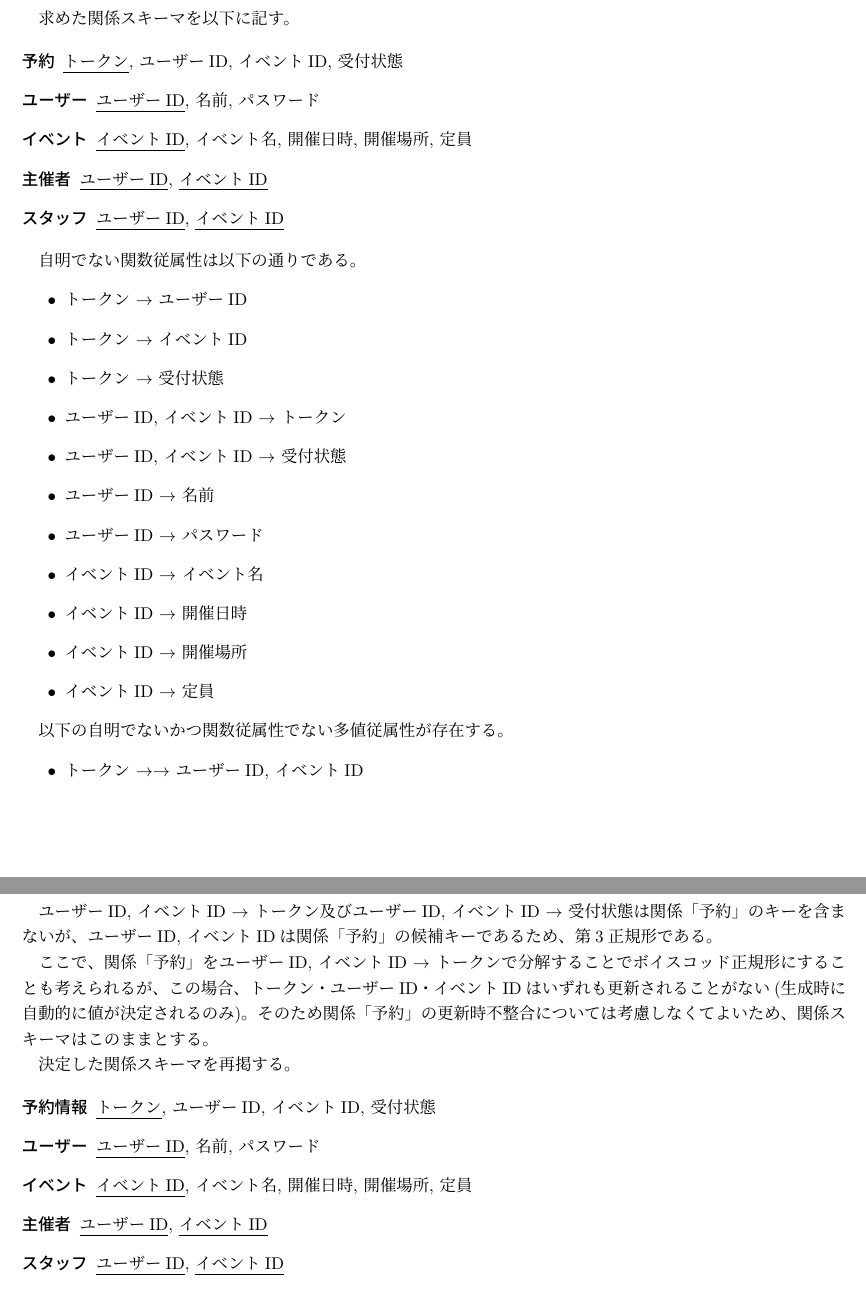
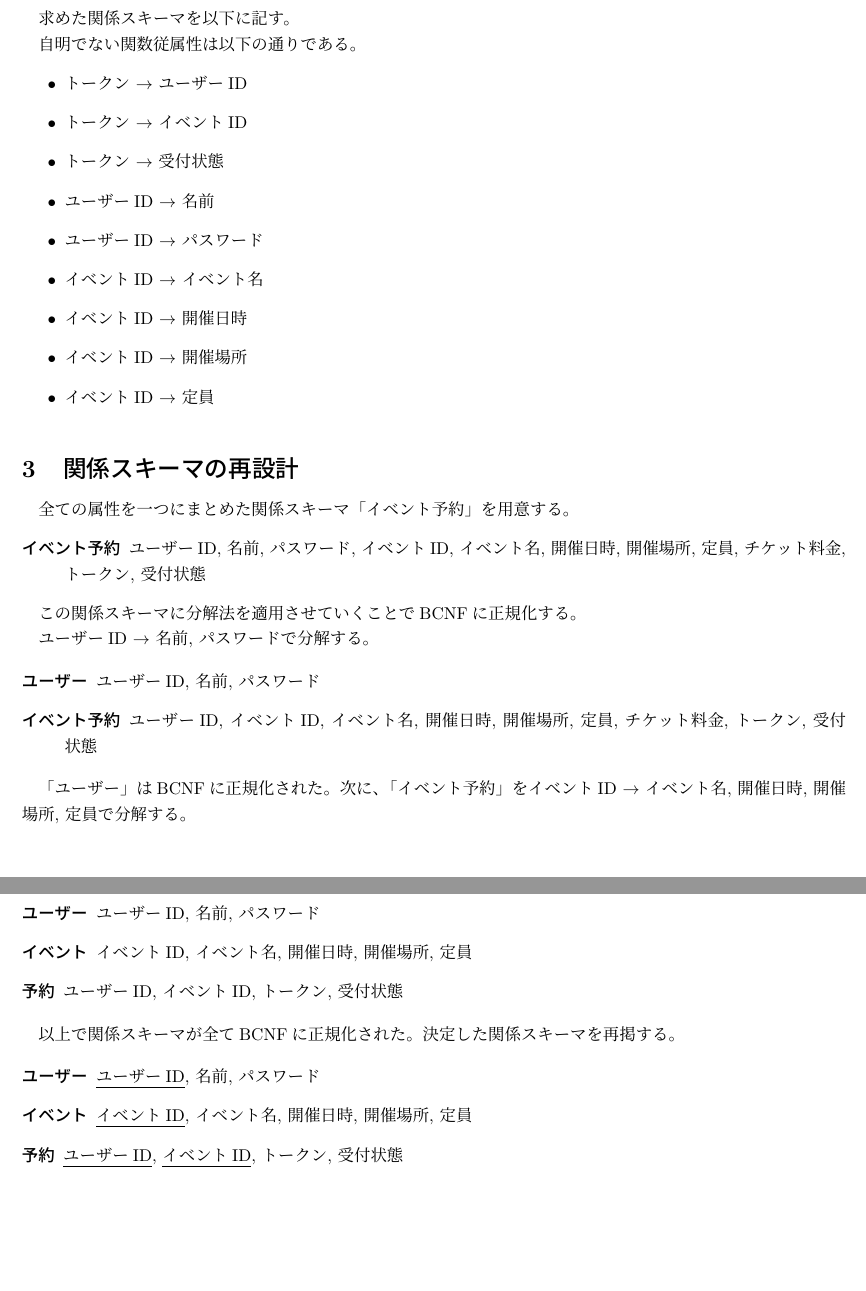
Before and after one commit to yugure-y/le4db, a LaTeX document (report3/report3.tex): two parts of pages 1 and 2 of 2, joined at a grey line, cut so that both start at the same text, the shorter picture padded with empty space. Compiled offline with pLaTeX and dvipdfmx.

Commit message:
fixed report1-3

```diff
--- a/report3/report3.tex
+++ b/report3/report3.tex
@@ -37,21 +37,11 @@
 \section{課題2での導出事項}
 求めた関係スキーマを以下に記す。
 
-\begin{description}
-  \item[予約] \underline{トークン}, ユーザーID, イベントID, 受付状態
-  \item[ユーザー] \underline{ユーザーID}, 名前, パスワード
-  \item[イベント] \underline{イベントID}, イベント名, 開催日時, 開催場所, 定員
-  \item[主催者] \underline{ユーザーID}, \underline{イベントID}
-  \item[スタッフ] \underline{ユーザーID}, \underline{イベントID}
-\end{description}
-
 自明でない関数従属性は以下の通りである。
 \begin{itemize}
   \item {トークン} $\rightarrow$ {ユーザーID}
   \item {トークン} $\rightarrow$ {イベントID}
   \item {トークン} $\rightarrow$ {受付状態}
-  \item {ユーザーID, イベントID} $\rightarrow$ {トークン}
-  \item {ユーザーID, イベントID} $\rightarrow$ {受付状態}
   \item {ユーザーID} $\rightarrow$ {名前}
   \item {ユーザーID} $\rightarrow$ {パスワード}
   \item {イベントID} $\rightarrow$ {イベント名}
@@ -60,28 +50,38 @@
   \item {イベントID} $\rightarrow$ {定員}
 \end{itemize}
 
-以下の自明でないかつ関数従属性でない多値従属性が存在する。
-\begin{itemize}
-  \item {トークン} $\rightarrow \rightarrow$ {ユーザーID, イベントID}
-\end{itemize}
-
 \section{関係スキーマの再設計}
 
-{ユーザーID, イベントID} $\rightarrow$ {トークン}及び{ユーザーID, イベントID} $\rightarrow$ {受付状態}は
-関係「予約」のキーを含まないが、{ユーザーID, イベントID}は関係「予約」の候補キーであるため、第3正規形である。
+全ての属性を一つにまとめた関係スキーマ「イベント予約」を用意する。
+\begin{description}
+  \item[イベント予約] {ユーザーID, 名前, パスワード, イベントID, イベント名, 開催日時, 開催場所, 定員, チケット料金, トークン, 受付状態}
+\end{description}
 
-ここで、関係「予約」を{ユーザーID, イベントID} $\rightarrow$ {トークン}で分解することでボイスコッド正規形にすることも考えられるが、
-この場合、トークン・ユーザーID・イベントIDはいずれも更新されることがない(生成時に自動的に値が決定されるのみ)。
-そのため関係「予約」の更新時不整合については考慮しなくてよいため、関係スキーマはこのままとする。
+この関係スキーマに分解法を適用させていくことでBCNFに正規化する。
 
+{ユーザーID} $\rightarrow$ {名前, パスワード}で分解する。
+
+\begin{description}
+  \item[ユーザー] {ユーザーID, 名前, パスワード}
+  \item[イベント予約] {ユーザーID, イベントID, イベント名, 開催日時, 開催場所, 定員, チケット料金, トークン, 受付状態}
+\end{description}
+
+「ユーザー」はBCNFに正規化された。次に、「イベント予約」を
+{イベントID} $\rightarrow$ {イベント名, 開催日時, 開催場所, 定員}で分解する。
+
+\begin{description}
+  \item[ユーザー] {ユーザーID, 名前, パスワード}
+  \item[イベント] {イベントID, イベント名, 開催日時, 開催場所, 定員}
+  \item[予約] {ユーザーID, イベントID, トークン, 受付状態}
+\end{description}
+
+以上で関係スキーマが全てBCNFに正規化された。
 決定した関係スキーマを再掲する。
 
 \begin{description}
-  \item[予約情報] \underline{トークン}, ユーザーID, イベントID, 受付状態
   \item[ユーザー] \underline{ユーザーID}, 名前, パスワード
   \item[イベント] \underline{イベントID}, イベント名, 開催日時, 開催場所, 定員
-  \item[主催者] \underline{ユーザーID}, \underline{イベントID}
-  \item[スタッフ] \underline{ユーザーID}, \underline{イベントID}
+  \item[予約] \underline{ユーザーID}, \underline{イベントID}, トークン, 受付状態
 \end{description}
 
 \end{document}
```
Also changed, not shown: ermodel.md (+5 -5 lines), report2/report2.tex (+3 -12 lines), report1/ermodel.png, report1/report1.pdf, report2/ermodel.png, report2/report2.pdf, report3/report3.pdf, 8 other files.
